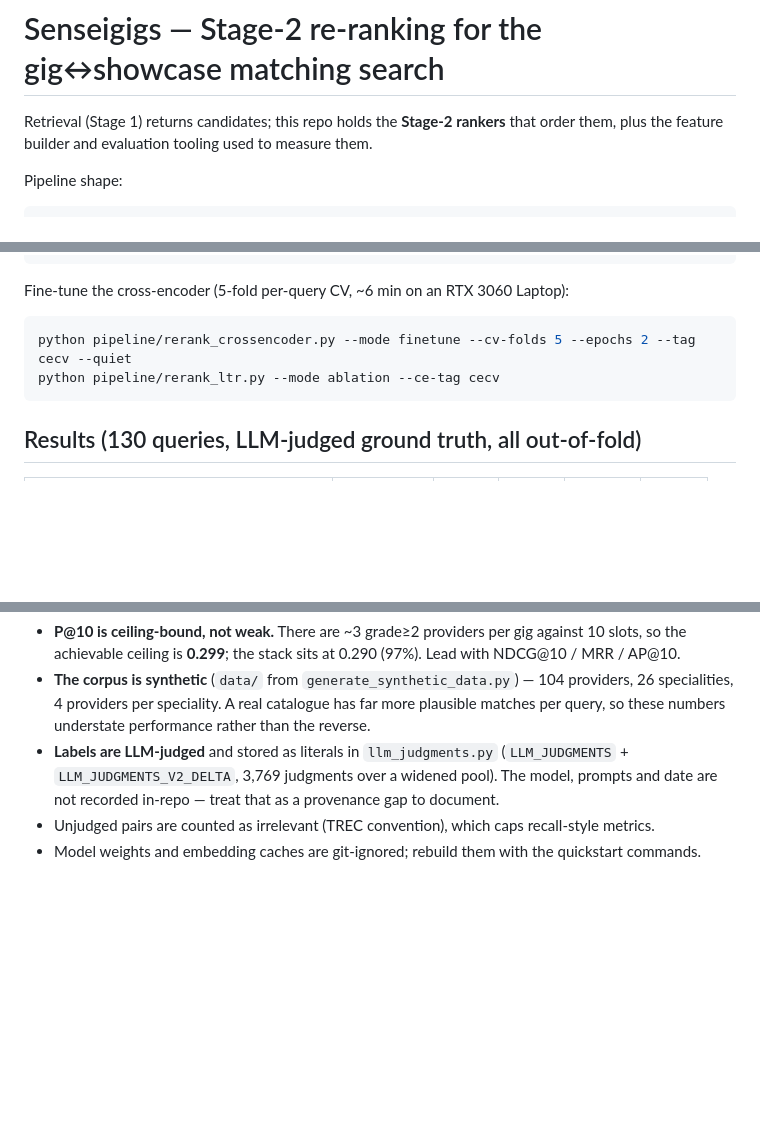
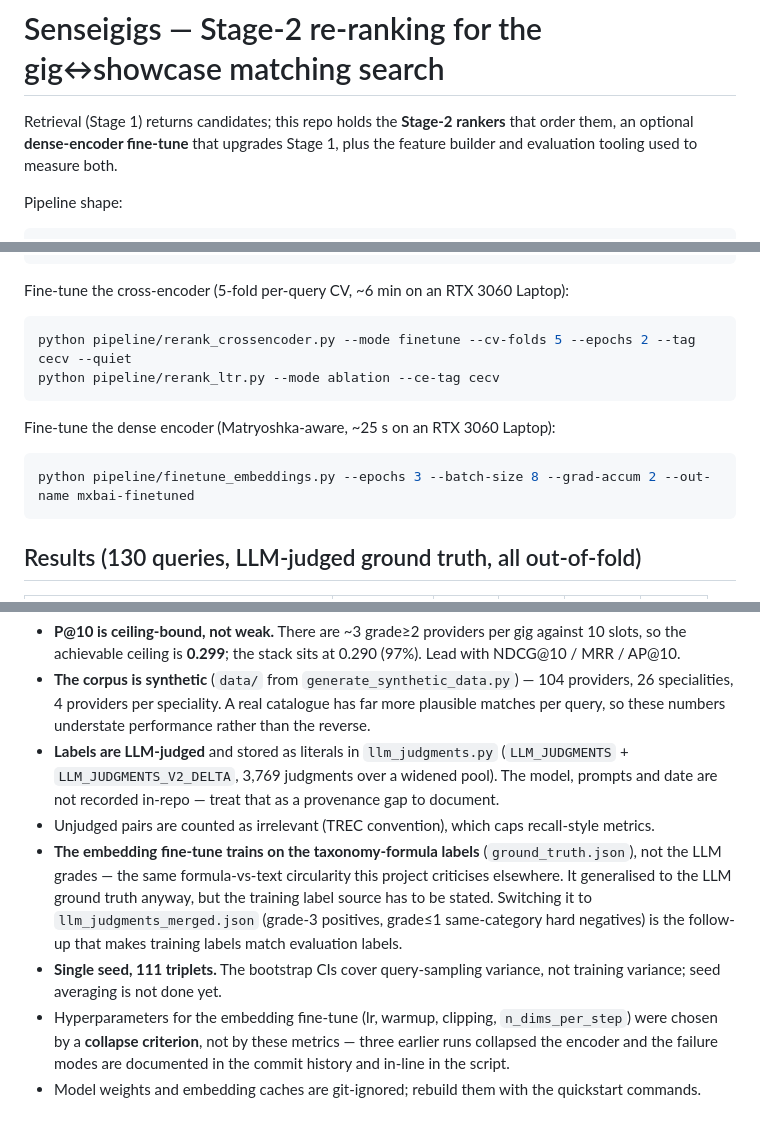
Before and after one commit to harvestingmoon/ranker, a Markdown page: README.md, 3 parts joined by grey strips. GitHub-like rendering; blank space fills up the shorter version.

````diff
--- a/README.md
+++ b/README.md
@@ -1,7 +1,8 @@
 # Senseigigs — Stage-2 re-ranking for the gig↔showcase matching search
 
-Retrieval (Stage 1) returns candidates; this repo holds the **Stage-2 rankers** that
-order them, plus the feature builder and evaluation tooling used to measure them.
+Retrieval (Stage 1) returns candidates; this repo holds the **Stage-2 rankers** that order
+them, an optional **dense-encoder fine-tune** that upgrades Stage 1, plus the feature builder
+and evaluation tooling used to measure both.
 
 Pipeline shape:
 
@@ -44,6 +46,12 @@ python pipeline/rerank_crossencoder.py --mode finetune --cv-folds 5 --epochs 2 -
 python pipeline/rerank_ltr.py --mode ablation --ce-tag cecv
 ```
 
+Fine-tune the dense encoder (Matryoshka-aware, ~25 s on an RTX 3060 Laptop):
+
+```bash
+python pipeline/finetune_embeddings.py --epochs 3 --batch-size 8 --grad-accum 2 --out-name mxbai-finetuned
+```
+
 ## Results (130 queries, LLM-judged ground truth, all out-of-fold)
 
 | Stage | NDCG@10 | MRR | P@5 | AP@10 | R@10 |
@@ -78,4 +136,14 @@ only pays once it is fed to LambdaMART as a feature rather than used as the fina
   (`LLM_JUDGMENTS` + `LLM_JUDGMENTS_V2_DELTA`, 3,769 judgments over a widened pool). The model,
   prompts and date are not recorded in-repo — treat that as a provenance gap to document.
 - Unjudged pairs are counted as irrelevant (TREC convention), which caps recall-style metrics.
+- **The embedding fine-tune trains on the taxonomy-formula labels** (`ground_truth.json`), not the
+  LLM grades — the same formula-vs-text circularity this project criticises elsewhere. It
+  generalised to the LLM ground truth anyway, but the training label source has to be stated.
+  Switching it to `llm_judgments_merged.json` (grade-3 positives, grade≤1 same-category hard
+  negatives) is the follow-up that makes training labels match evaluation labels.
+- **Single seed, 111 triplets.** The bootstrap CIs cover query-sampling variance, not training
+  variance; seed averaging is not done yet.
+- Hyperparameters for the embedding fine-tune (lr, warmup, clipping, `n_dims_per_step`) were chosen
+  by a **collapse criterion**, not by these metrics — three earlier runs collapsed the encoder and
+  the failure modes are documented in the commit history and in-line in the script.
 - Model weights and embedding caches are git-ignored; rebuild them with the quickstart commands.
````
Also changed, not shown: other parts of README.md (+51 -0 lines).
